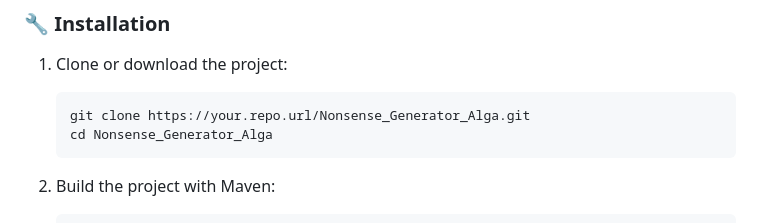
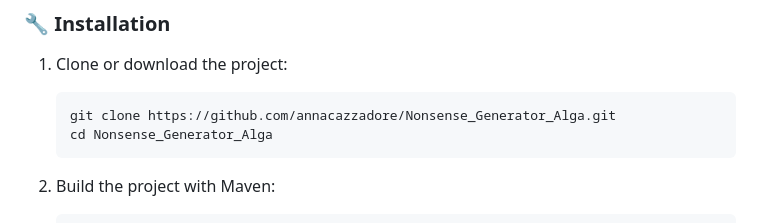
Before and after one commit to annacazzadore/Nonsense_Generator_Alga, a Markdown page: README.md, the part around the change. Rendered like a GitHub page.

````diff
--- a/README.md
+++ b/README.md
@@ -56,7 +56,7 @@ Make sure `JAVA_HOME` and JavaFX are properly configured in your shell (e.g., `.
 
 1. Clone or download the project:
    ```bash
-   git clone https://your.repo.url/Nonsense_Generator_Alga.git
+   git clone https://github.com/annacazzadore/Nonsense_Generator_Alga.git
    cd Nonsense_Generator_Alga
    ```
 
````
